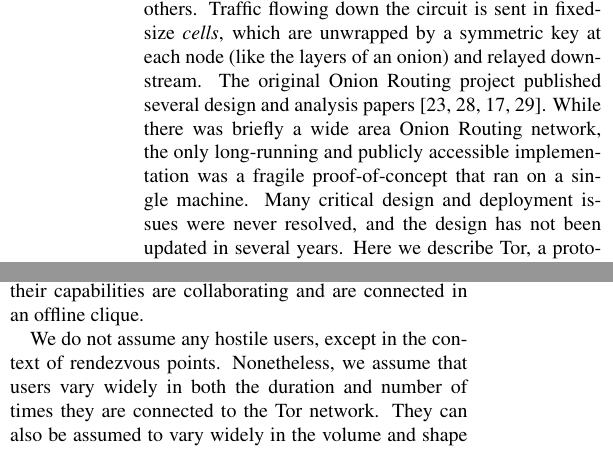
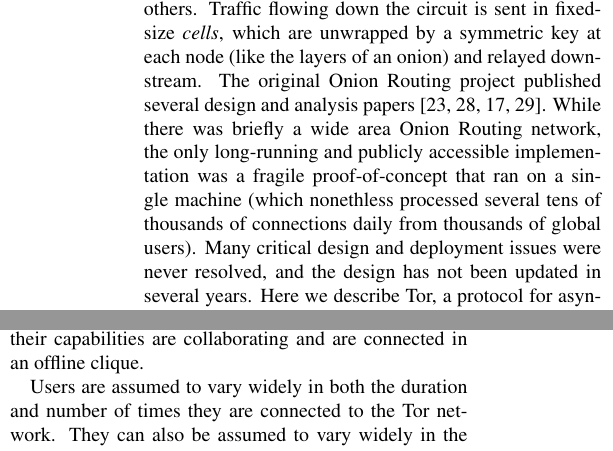
Before and after one commit to pruby/Tor-Mirror, a LaTeX paper (doc/tor-design.tex): two parts of the columns of pages 1 and 6 of 18, joined at a grey line, cut so that both start at the same text. Compiled offline with pdfLaTeX; a LaTeX package or settings file that is missing is left out; a missing bibliography style is replaced by a similar one.

Commit message:
UPdated hostile user assumptions. Other little things.
git-svn-id: https://svn.torproject.org/svn/tor/trunk@689 55e972cd-5a19-0410-ae62-a4d7a52db4cd

```diff
--- a/doc/tor-design.tex
+++ b/doc/tor-design.tex
@@ -85,7 +85,9 @@
 % how long is briefly? a day, a month? -RD
 the only long-running and publicly accessible
 implementation was a fragile proof-of-concept that ran on a single
-machine. Many critical design and deployment issues were never resolved,
+machine (which nonethless processed several tens of thousands of connections
+daily from thousands of global users).
+Many critical design and deployment issues were never resolved,
 and the design has not been updated in several years.
 Here we describe Tor, a protocol for asynchronous, loosely
 federated onion routers that provides the following improvements over
@@ -646,4 +648,7 @@
 above. We assume that all adversary components, regardless of their
 capabilities are collaborating and are connected in an offline clique.
 
-We do not assume any hostile users, except in the context of
+Users are assumed to vary widely in both the duration and number of
+times they are connected to the Tor network. They can also be assumed
+to vary widely in the volume and shape of the traffic they send and
+receive. Hostile users are, by definition, limited to creating and
@@ -661,7 +672,4 @@
-rendezvous points. Nonetheless, we assume that users vary widely in
-both the duration and number of times they are connected to the Tor
-network. They can also be assumed to vary widely in the volume and
-shape of the traffic they send and receive.
+% Better? -PS
 
 
 [XXX what else?]
```
Also changed, not shown: doc/tor-design.tex (31 more changed lines).
